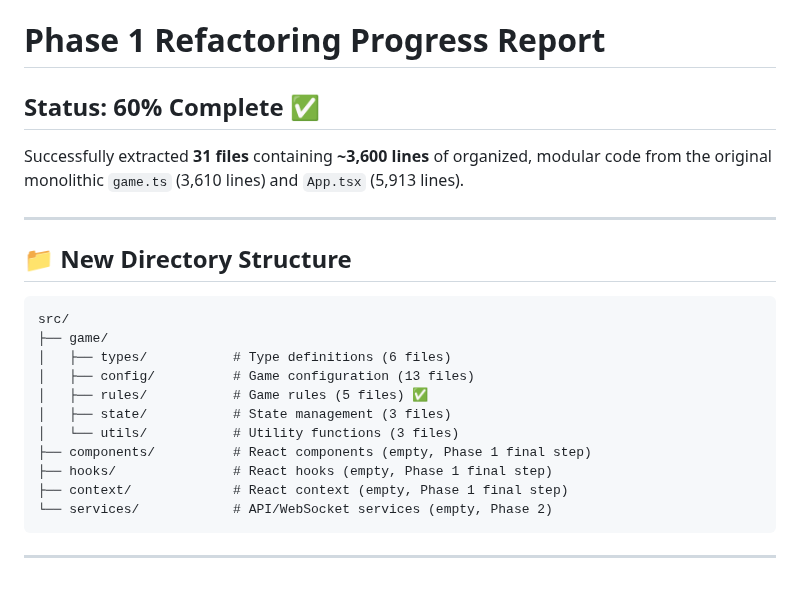
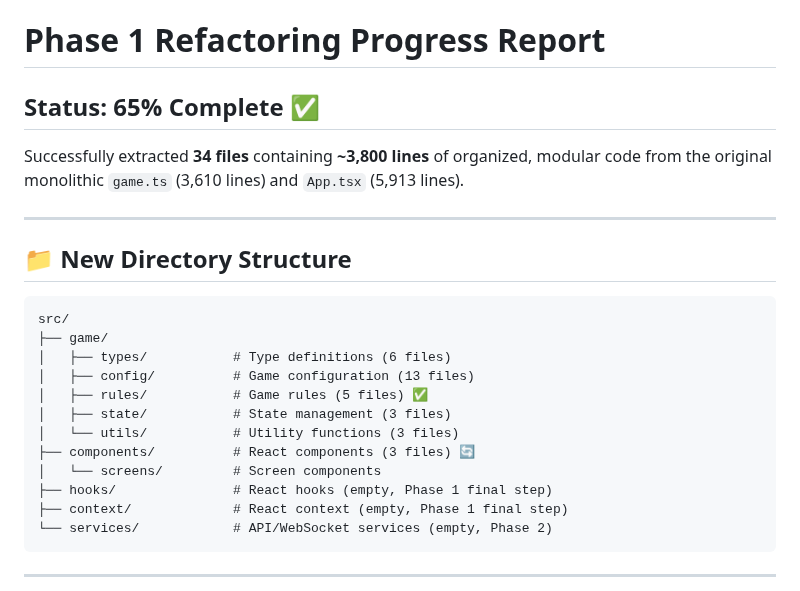
Before and after one commit to Snoopy-too/kred-online, a Markdown page: REFACTORING_PROGRESS.md, the part around one of its changes. Rendered like a GitHub page.

```diff
--- a/REFACTORING_PROGRESS.md
+++ b/REFACTORING_PROGRESS.md
@@ -1,8 +1,8 @@
 # Phase 1 Refactoring Progress Report
 
-## Status: 60% Complete ✅
+## Status: 65% Complete ✅
 
-Successfully extracted **31 files** containing **~3,600 lines** of organized, modular code from the original monolithic `game.ts` (3,610 lines) and `App.tsx` (5,913 lines).
+Successfully extracted **34 files** containing **~3,800 lines** of organized, modular code from the original monolithic `game.ts` (3,610 lines) and `App.tsx` (5,913 lines).
 
 ---
 
@@ -16,7 +16,8 @@ src/
 │   ├── rules/           # Game rules (5 files) ✅
 │   ├── state/           # State management (3 files)
 │   └── utils/           # Utility functions (3 files)
-├── components/          # React components (empty, Phase 1 final step)
+├── components/          # React components (3 files) 🔄
+│   └── screens/         # Screen components
 ├── hooks/               # React hooks (empty, Phase 1 final step)
 ├── context/             # React context (empty, Phase 1 final step)
 └── services/            # API/WebSocket services (empty, Phase 2)
```
Also changed, not shown: other parts of REFACTORING_PROGRESS.md (+36 -12 lines).
